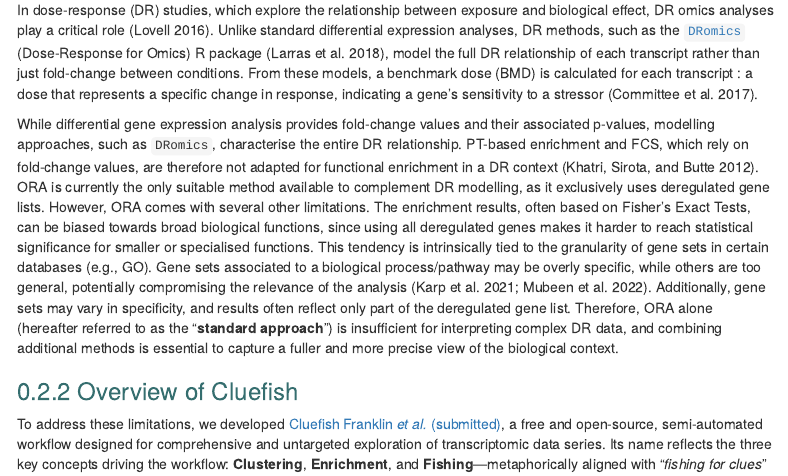
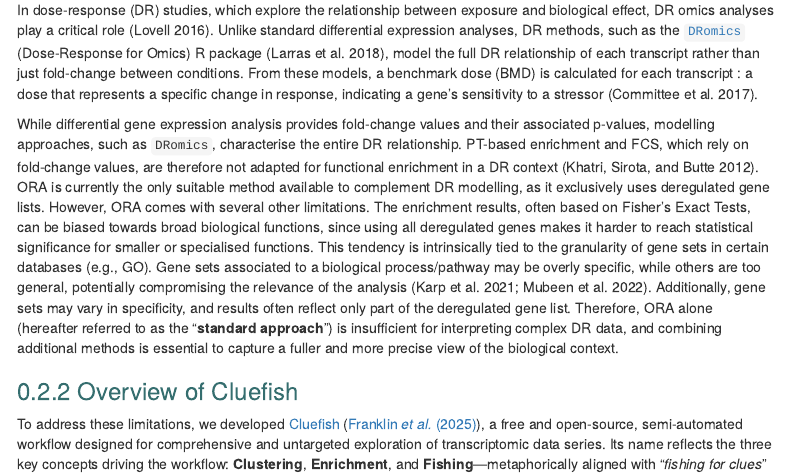
Before and after one commit to ellfran-7/cluefish, an R Markdown document (vignettes/cluefish.Rmd): the page in a window 1100 px wide, from 710 px down. Rendered offline with R 4.5, knitr and Pandoc, with nearby package versions; some code elsewhere in the file could not run offline; menus at the side of the page are left out.

Commit message:
docs: update references from preprint to published article

```diff
--- a/vignettes/cluefish.Rmd
+++ b/vignettes/cluefish.Rmd
@@ -75,7 +75,7 @@ While differential gene expression analysis provides fold-change values and thei
 
 ### Overview of Cluefish
 
-To address these limitations, we developed [Cluefish](https://github.com/ellfran-7/cluefish) [Franklin *et al.* (submitted)](https://www.biorxiv.org/content/10.1101/2024.12.18.627334v1), a free and open-source, semi-automated workflow designed for comprehensive and untargeted exploration of transcriptomic data series. Its name reflects the three key concepts driving the workflow: **Clustering**, **Enrichment**, and **Fishing**—metaphorically aligned with "*fishing for clues*"🎣 in complex biological data.
+To address these limitations, we developed [Cluefish](https://github.com/ellfran-7/cluefish) ([Franklin *et al.* (2025)](https://doi.org/10.1093/nargab/lqaf103)), a free and open-source, semi-automated workflow designed for comprehensive and untargeted exploration of transcriptomic data series. Its name reflects the three key concepts driving the workflow: **Clustering**, **Enrichment**, and **Fishing**—metaphorically aligned with "*fishing for clues*"🎣 in complex biological data.
 
 Cluefish is composed of 10 main steps:
 
```
Also changed, not shown: analyses/drerio-dbp/dromics_dre_anchoring_pipeline.R (+2 -2 lines), analyses/drerio-dbp/dromics_dre_transcriptomic_pipeline.R (+5 -5 lines), analyses/pcanadensis-phe/dromics_pca_transcriptomic_pipeline.R (+1 -1 lines), analyses/rnorvegicus-pfoa/dromics_rno_transcriptomic_pipeline.R (+1 -1 lines), analyses/scripts-for-paper-content/all-cluefish-figs-main.R (+1 -1 lines), analyses/scripts-for-paper-content/drerio-cluefish-figs-supp.R (+1 -1 lines), analyses/scripts-for-paper-content/drerio-cluefish-tabs-supp.R (+1 -1 lines), analyses/scripts-for-paper-content/pcanadensis-cluefish-tabs-supp.R (+1 -1 lines), analyses/scripts-for-paper-content/rnorvegicus-cluefish-tabs-supp.R (+1 -1 lines), make.R (+1 -1 lines), analyses/README.md, vignettes/cluefish.Rmd (2 more changed lines), 1 other file.
